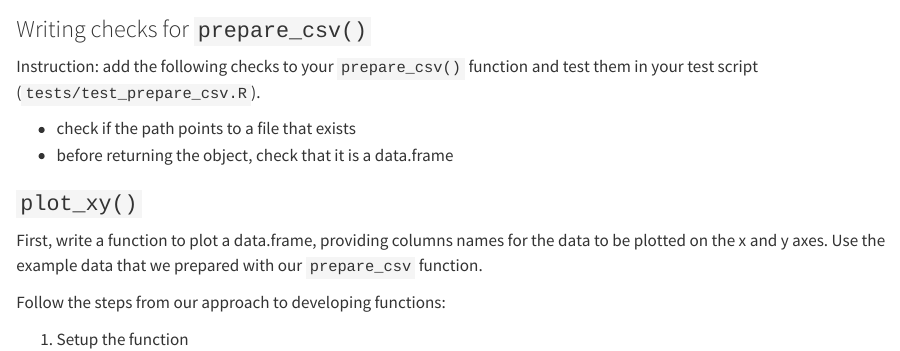
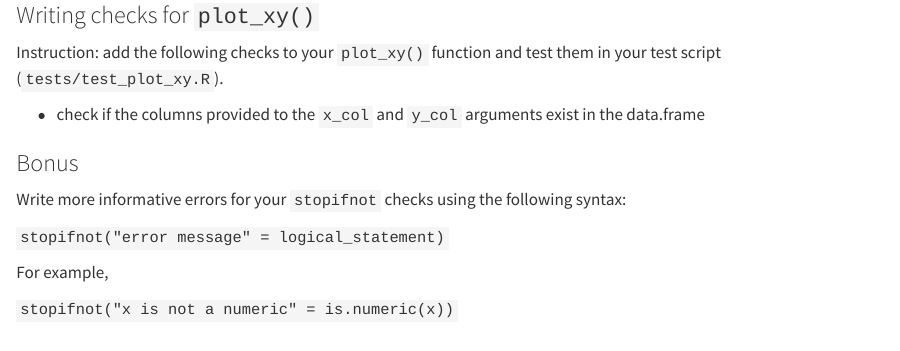
Before and after one commit to robitalec/2023-CSEE-reproducible-workflows-workshop, a Quarto document (exercises/03-functions-checks.qmd): the page in a window 1100 px wide, from 1260 px down before the commit and from 1870 px down after it, so that both start at the same text. Rendered offline with R 4.5, knitr and Pandoc in place of Quarto, with nearby package versions.

Commit message:
rm extra exercise for prepare_csv

```diff
--- a/exercises/03-functions-checks.qmd
+++ b/exercises/03-functions-checks.qmd
@@ -82,15 +82,6 @@ is.numeric(DF$numbers)
 </details>
 
 
-### Writing checks for `prepare_csv()`
-
-Instruction: add the following checks to your `prepare_csv()` function and
-test them in your test script (`tests/test_prepare_csv.R`).
-
-- check if the path points to a file that exists
-- before returning the object, check that it is a data.frame
-
-
 ### `plot_xy()`
 
 First, write a function to plot a data.frame, providing columns names for the data to be plotted on the x and y axes. Use the example data that we prepared with our `prepare_csv` function.
@@ -138,6 +129,13 @@ Pass the data.frame's to ggplot's data argument then use the `{{ }}` "embrace op
 </details>
 
 
+### Writing checks for `plot_xy()`
+
+Instruction: add the following checks to your `plot_xy()` function and
+test them in your test script (`tests/test_plot_xy.R`).
+
+- check if the columns provided to the `x_col` and `y_col` arguments exist in the data.frame
+
 
 ### Bonus
 
```
